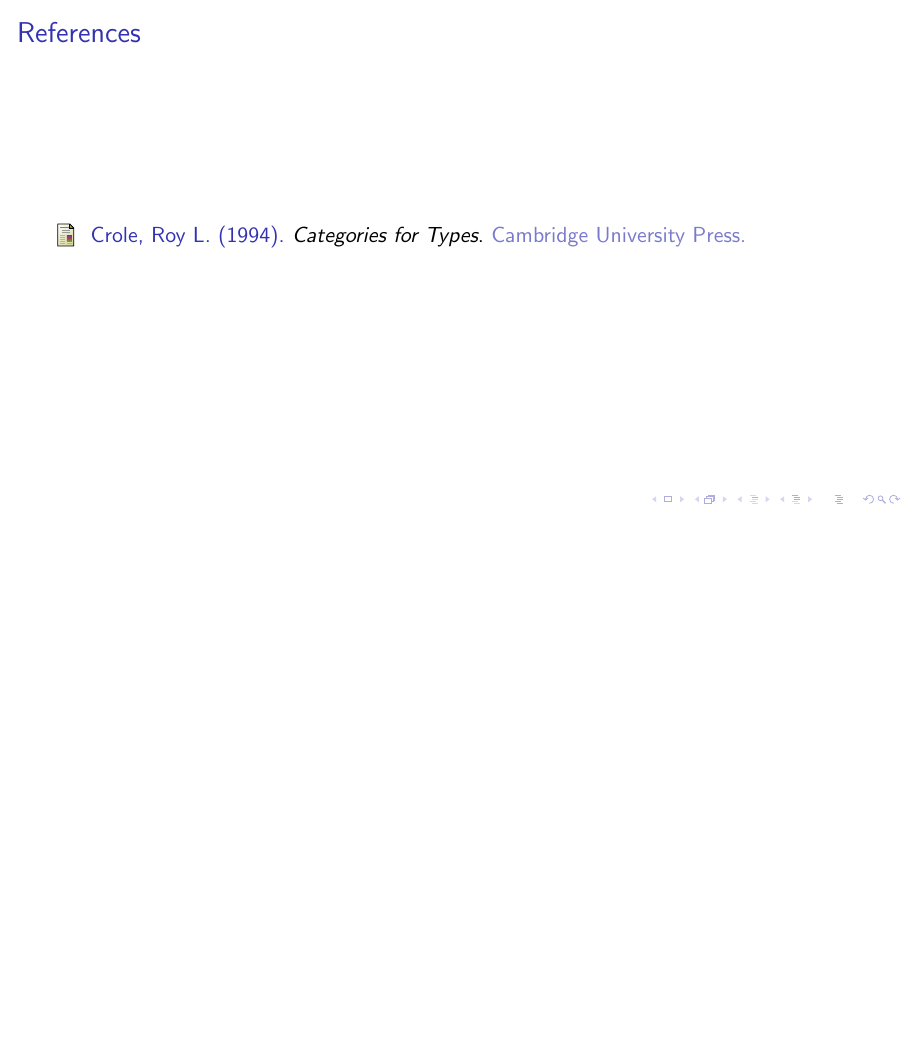
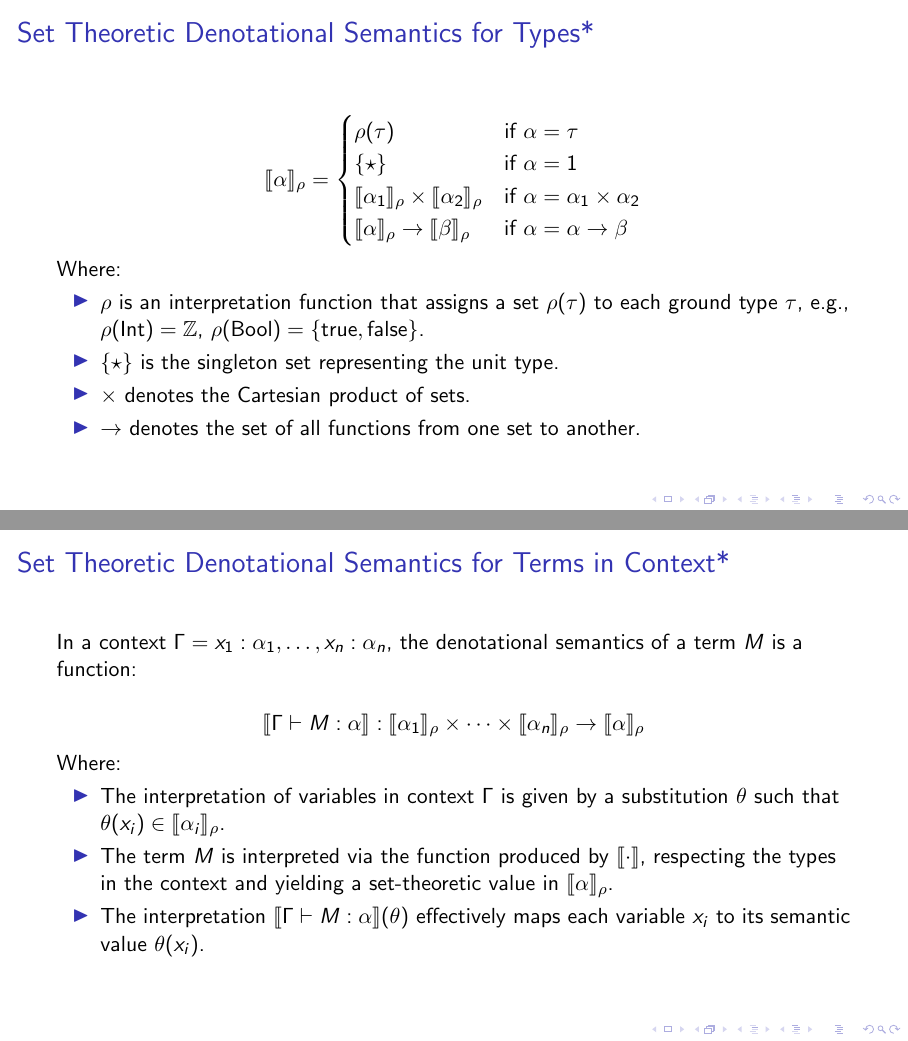
Before and after one commit to jasigal/logical-relations-talk, LaTeX slides (slides.tex): page 15 of 15 before the commit and pages 15 and 16 of 19 after it, the two joined at a grey line, the shorter picture padded with empty space. Compiled offline with pdfLaTeX.

Commit message:
Added draft of denotational semantics and soundness (GPT output).

```diff
--- a/slides.tex
+++ b/slides.tex
@@ -247,3 +247,41 @@ Equations-in-contexts allow us to perform equational reasoning while respecting
 \end{itemize}
 \end{frame}
 
+\begin{frame}
+\frametitle{Set Theoretic Denotational Semantics for Types*}
+
+\[
+\llbracket \alpha \rrbracket_\rho =
+\begin{cases}
+\rho(\tau) & \text{if } \alpha = \tau \\
+\{\star\} & \text{if } \alpha = 1 \\
+\llbracket \alpha_1 \rrbracket_\rho \times \llbracket \alpha_2 \rrbracket_\rho & \text{if } \alpha = \alpha_1 \times \alpha_2 \\
+\llbracket \alpha \rrbracket_\rho \rightarrow \llbracket \beta \rrbracket_\rho & \text{if } \alpha = \alpha \rightarrow \beta
+\end{cases}
+\]
+
+Where:
+\begin{itemize}
+    \item $\rho$ is an interpretation function that assigns a set $\rho(\tau)$ to each ground type $\tau$, e.g., $\rho(\text{Int}) = \mathbb{Z}$, $\rho(\text{Bool}) = \{ \text{true}, \text{false} \}$.
+    \item $\{\star\}$ is the singleton set representing the unit type.
+    \item $\times$ denotes the Cartesian product of sets.
+    \item $\rightarrow$ denotes the set of all functions from one set to another.
+\end{itemize}
+\end{frame}
+
+\begin{frame}
+\frametitle{Set Theoretic Denotational Semantics for Terms in Context*}
+
+In a context $\Gamma = x_1 : \alpha_1, \ldots, x_n : \alpha_n$, the denotational semantics of a term $M$ is a function:
+
+\[
+\llbracket \Gamma \vdash M : \alpha \rrbracket : \llbracket \alpha_1 \rrbracket_\rho \times \cdots \times \llbracket \alpha_n \rrbracket_\rho \to \llbracket \alpha \rrbracket_\rho
+\]
+
+Where:
+\begin{itemize}
+    \item The interpretation of variables in context $\Gamma$ is given by a substitution $\theta$ such that $\theta(x_i) \in \llbracket \alpha_i \rrbracket_\rho$.
+    \item The term $M$ is interpreted via the function produced by $\llbracket \cdot \rrbracket$, respecting the types in the context and yielding a set-theoretic value in $\llbracket \alpha \rrbracket_\rho$.
+    \item The interpretation $\llbracket \Gamma \vdash M : \alpha \rrbracket(\theta)$ effectively maps each variable $x_i$ to its semantic value $\theta(x_i)$.
+\end{itemize}
+\end{frame}
```
Also changed, not shown: slides.tex (37 more changed lines).
